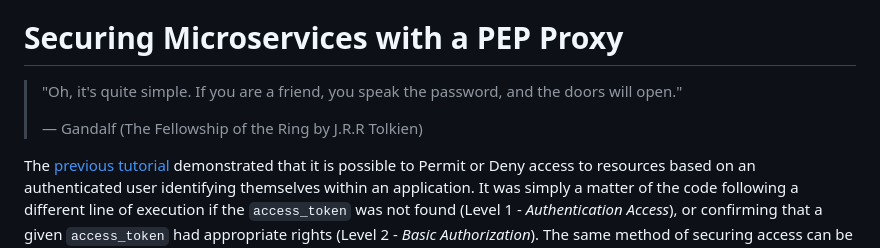
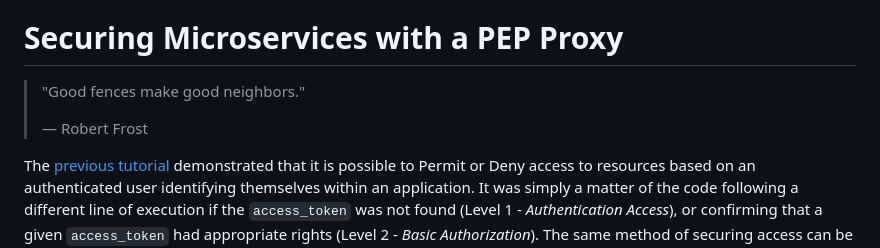
Before and after one commit to FIWARE/tutorials.PEP-Proxy, a Markdown page: README.md, the part around the change. GitHub-like rendering.

Commit message:
Update Quote

```diff
--- a/README.md
+++ b/README.md
@@ -82,9 +82,9 @@ relevant to authenticating other services are described in detail.
 
 # Securing Microservices with a PEP Proxy
 
-> "Oh, it's quite simple. If you are a friend, you speak the password, and the doors will open."
+> "Good fences make good neighbors."
 >
-> — Gandalf (The Fellowship of the Ring by J.R.R Tolkien)
+> — Robert Frost
 
 The [previous tutorial](https://github.com/FIWARE/tutorials.Securing-Access) demonstrated that it is possible to Permit
 or Deny access to resources based on an authenticated user identifying themselves within an application. It was simply a
```
